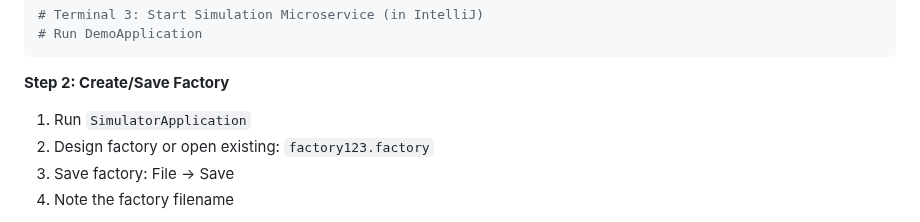
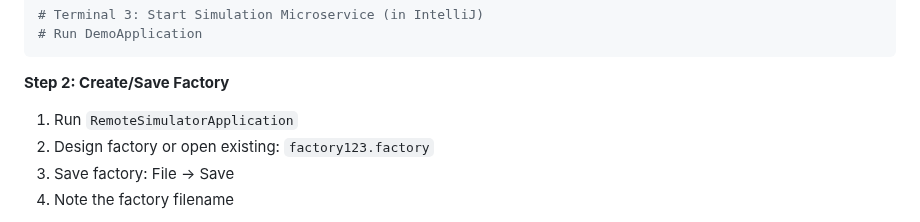
Before and after one commit to camildaou/robotic-factory-simulator, a Markdown page: README.md, the part around the change. GitHub-like rendering.

```diff
--- a/README.md
+++ b/README.md
@@ -392,7 +392,7 @@ docker-compose up -d
 
 **Step 2: Create/Save Factory**
 
-1. Run `SimulatorApplication`
+1. Run `RemoteSimulatorApplication`
 2. Design factory or open existing: `factory123.factory`
 3. Save factory: File → Save
 4. Note the factory filename
```
